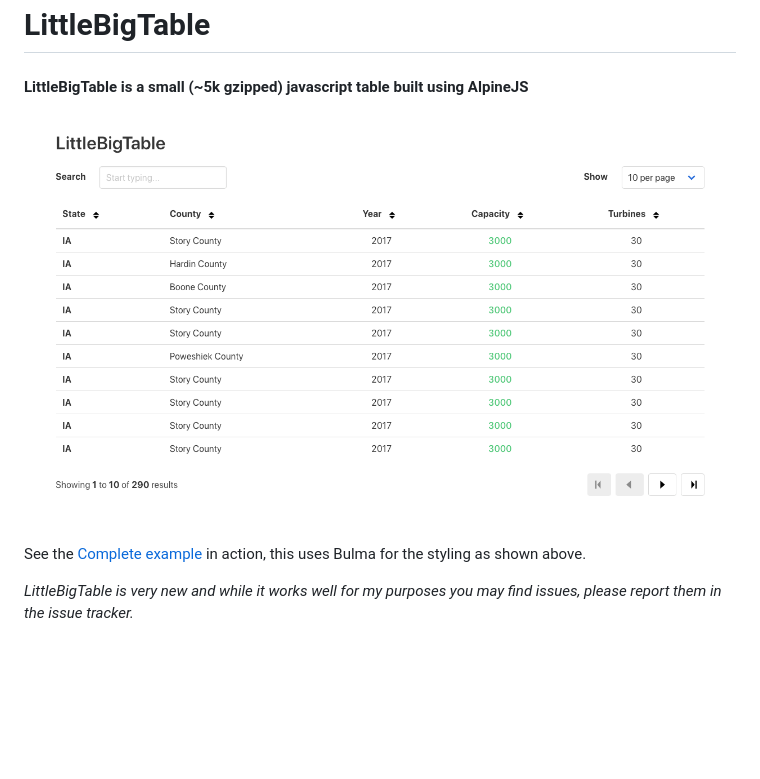
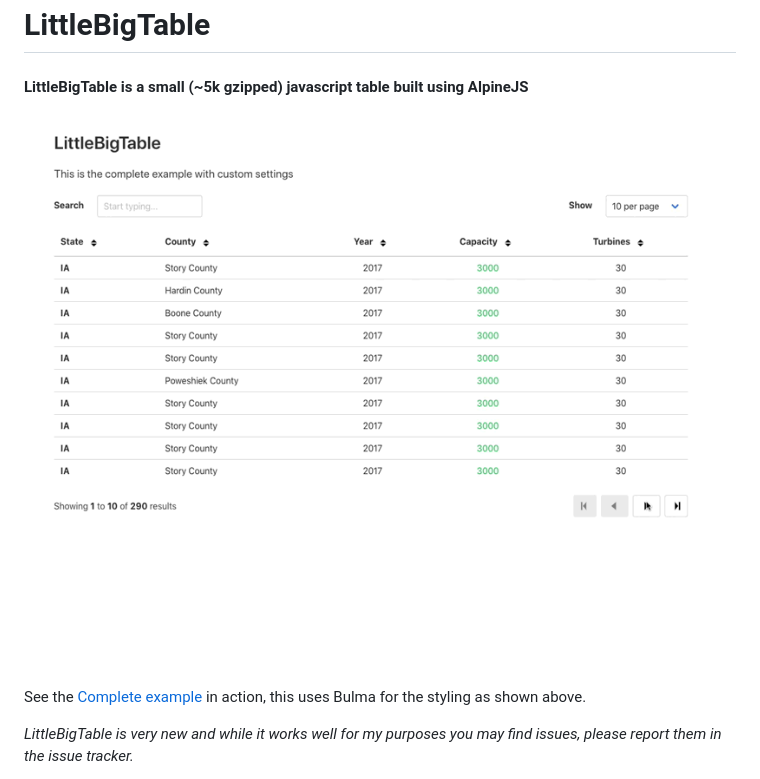
Before and after one commit to indgy/LittleBigTable, a Markdown page: Readme.md, the part around the change. Drawn GitHub-style; pictures changed too: screenshot.gif (added); blank space fills up the shorter version.

Commit message:
Added animated screenshot

```diff
--- a/Readme.md
+++ b/Readme.md
@@ -2,7 +2,7 @@
 
 #### LittleBigTable is a small (~5k gzipped) javascript table built using AlpineJS
 
-![Screenshot](screenshot.png)
+![Screenshot](screenshot.gif)
 
 See the [Complete example](http://iangrindley.uk/LittleBigTable/examples/complete.php) in action, this uses Bulma for the styling as shown above.
 
```
